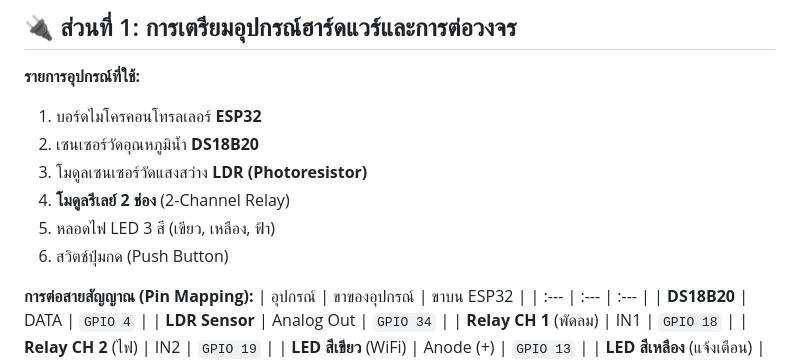
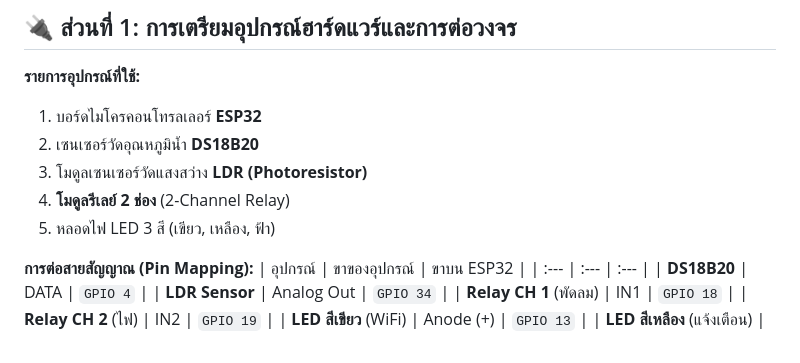
Before and after one commit to kittiwinka-alt/Smart-Fish-Pond, a Markdown page: USER_MANUAL.md, the part around the change. GitHub-like rendering.

Commit message:
Update USER_MANUAL.md
Signed-off-by: kittiwinka-alt <kittiwin.ka@rmuti.ac.th>

```diff
--- a/USER_MANUAL.md
+++ b/USER_MANUAL.md
@@ -13,7 +13,6 @@
 3. โมดูลเซนเซอร์วัดแสงสว่าง **LDR (Photoresistor)**
 4. **โมดูลรีเลย์ 2 ช่อง** (2-Channel Relay)
 5. หลอดไฟ LED 3 สี (เขียว, เหลือง, ฟ้า)
-6. สวิตช์ปุ่มกด (Push Button)
 
 **การต่อสายสัญญาณ (Pin Mapping):**
 | อุปกรณ์ | ขาของอุปกรณ์ | ขาบน ESP32 |
```
